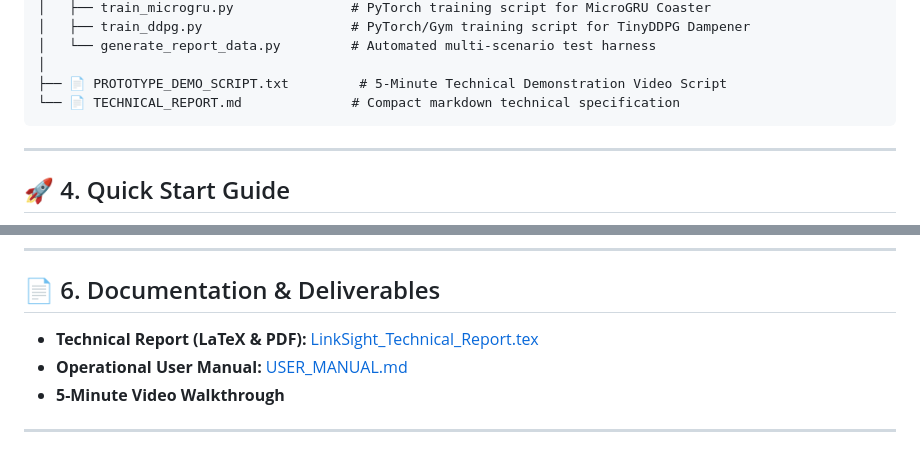
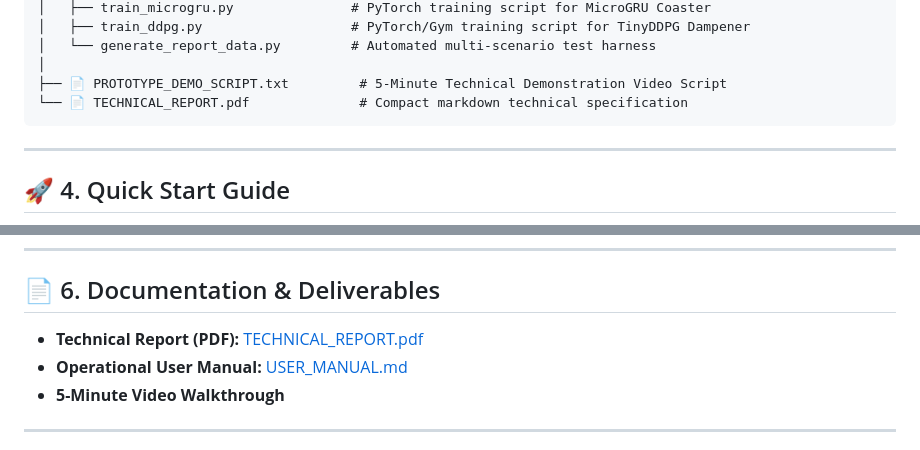
Before and after one commit to bhutanisatyam-droid/LINK-SIGHT, a Markdown page: README.md, 2 parts joined by grey strips. Drawn GitHub-style.

````diff
--- a/README.md
+++ b/README.md
@@ -130,7 +130,7 @@ SIH2026_ISRO_LinkSight_FSOC_ATP/
 │   └── generate_report_data.py         # Automated multi-scenario test harness
 │
 ├── 📄 PROTOTYPE_DEMO_SCRIPT.txt         # 5-Minute Technical Demonstration Video Script
-└── 📄 TECHNICAL_REPORT.md              # Compact markdown technical specification
+└── 📄 TECHNICAL_REPORT.pdf              # Compact markdown technical specification
 ```
 
 ---
@@ -180,7 +180,7 @@ All five core technical criteria defined in ISRO Problem Statement **PS-26169**
 
 ## 📄 6. Documentation & Deliverables
 
-* **Technical Report (LaTeX & PDF):** [LinkSight_Technical_Report.tex](logs/LinkSight_Technical_Report.tex)
+* **Technical Report (PDF):** [TECHNICAL_REPORT.pdf](TECHNICAL_REPORT.pdf)
 * **Operational User Manual:** [USER_MANUAL.md](USER_MANUAL.md)
 * **5-Minute Video Walkthrough**
 
````
